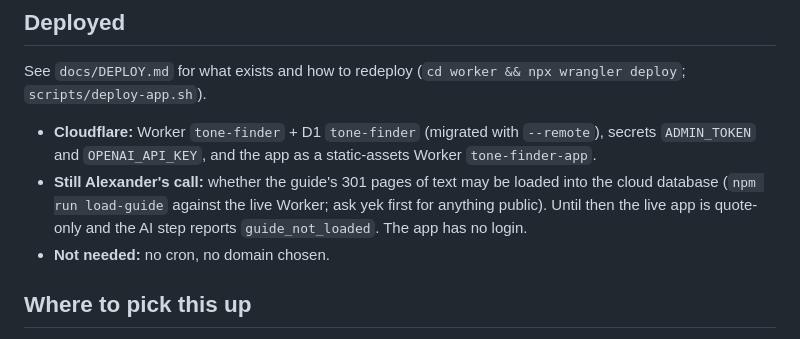
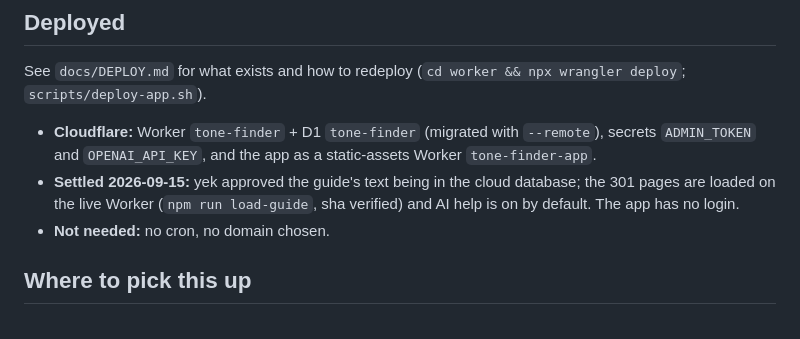
Before and after one commit to alexjpower74-create/tone-finder, a Markdown page: README.md, the part around the change. GitHub-like rendering.

Commit message:
Docs: yek approved, guide loaded live, AI on
Co-Authored-By: Claude Fable 5.1 <noreply@anthropic.com>
Claude-Session: https://claude.ai/code/session_01JiHKxxpzcY3J9L8vyzNM2J

```diff
--- a/README.md
+++ b/README.md
@@ -75,9 +75,8 @@ npm run test:app
 See `docs/DEPLOY.md` for what exists and how to redeploy (`cd worker && npx wrangler deploy`; `scripts/deploy-app.sh`).
 - **Cloudflare:** Worker `tone-finder` + D1 `tone-finder` (migrated with `--remote`), secrets `ADMIN_TOKEN` and
   `OPENAI_API_KEY`, and the app as a static-assets Worker `tone-finder-app`.
-- **Still Alexander's call:** whether the guide's 301 pages of text may be loaded into the cloud database
-  (`npm run load-guide` against the live Worker; ask yek first for anything public). Until then the live app is
-  quote-only and the AI step reports `guide_not_loaded`. The app has no login.
+- **Settled 2026-09-15:** yek approved the guide's text being in the cloud database; the 301 pages are loaded on the
+  live Worker (`npm run load-guide`, sha verified) and AI help is on by default. The app has no login.
 - **Not needed:** no cron, no domain chosen.
 
 ## Where to pick this up
```
Also changed, not shown: docs/DEPLOY.md (+2 -1 lines).
